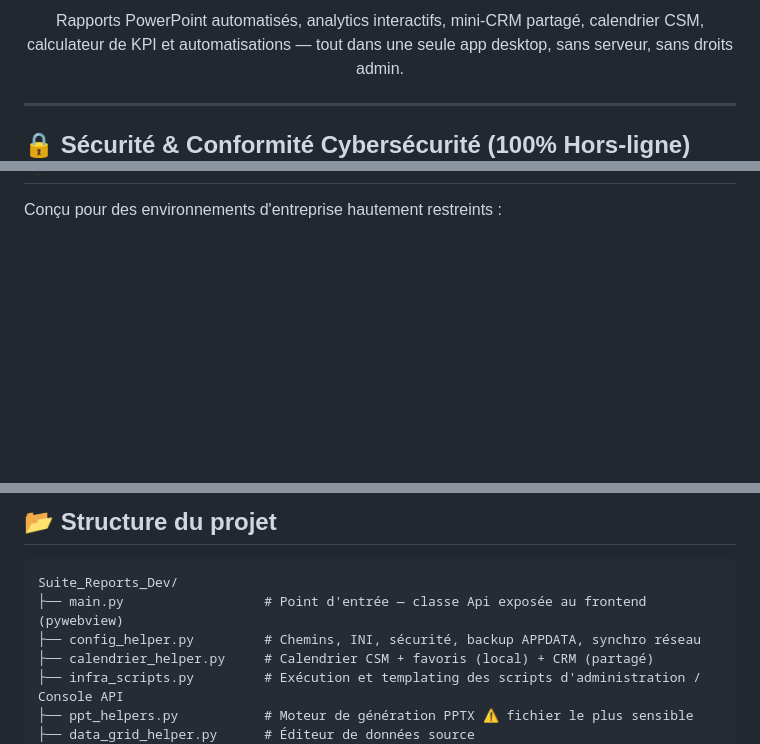
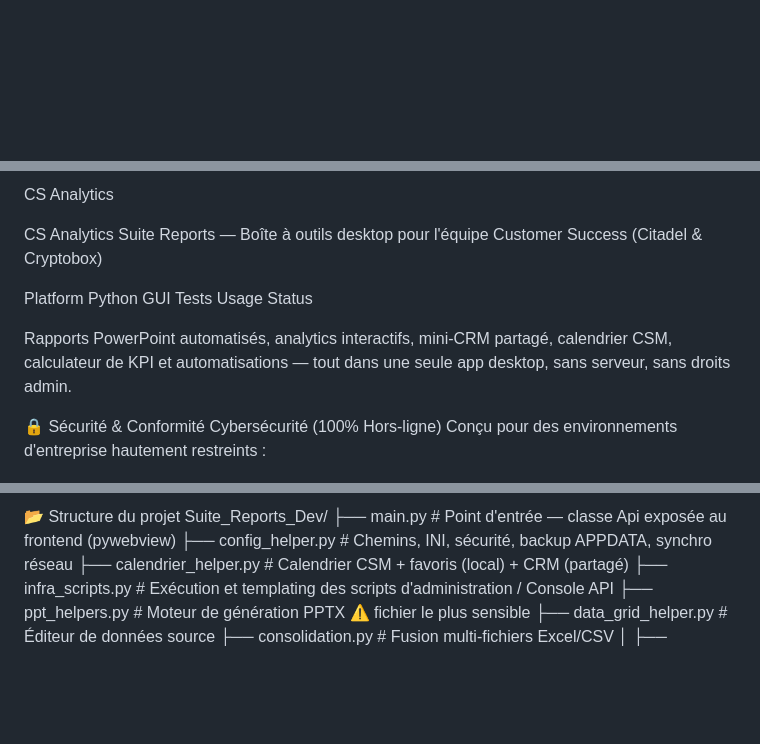
Before and after one commit to AbdelArbaoui/CS-Analytics, a Markdown page: README.md, 3 parts joined by grey strips. GitHub-like rendering; blank space fills up the shorter version.

````diff
--- a/README.md
+++ b/README.md
@@ -18,9 +6,4 @@
 
-<p align="center">
-  Rapports PowerPoint automatisés, analytics interactifs, mini-CRM partagé, calendrier CSM, calculateur de KPI et automatisations — tout dans une seule app desktop, sans serveur, sans droits admin.
-</p>
 
----
 
-## 🔒 Sécurité & Conformité Cybersécurité (100% Hors-ligne)
 
@@ -27,2 +38,12 @@
+CS Analytics
+
+CS Analytics
+Suite Reports — Boîte à outils desktop pour l'équipe Customer Success (Citadel & Cryptobox)
+
+Platform Python GUI Tests Usage Status
+
+Rapports PowerPoint automatisés, analytics interactifs, mini-CRM partagé, calendrier CSM, calculateur de KPI et automatisations — tout dans une seule app desktop, sans serveur, sans droits admin.
+
+🔒 Sécurité & Conformité Cybersécurité (100% Hors-ligne)
 Conçu pour des environnements d'entreprise hautement restreints :
 
@@ -124,7 +124,5 @@ Une notification apparaît en fin de génération pour ouvrir le rapport ou son
 
-## 📂 Structure du projet
-
-```text
+📂 Structure du projet
 Suite_Reports_Dev/
 ├── main.py                  # Point d'entrée — classe Api exposée au frontend (pywebview)
 ├── config_helper.py         # Chemins, INI, sécurité, backup APPDATA, synchro réseau
````
Also changed, not shown: other parts of README.md (+114 -152 lines).
